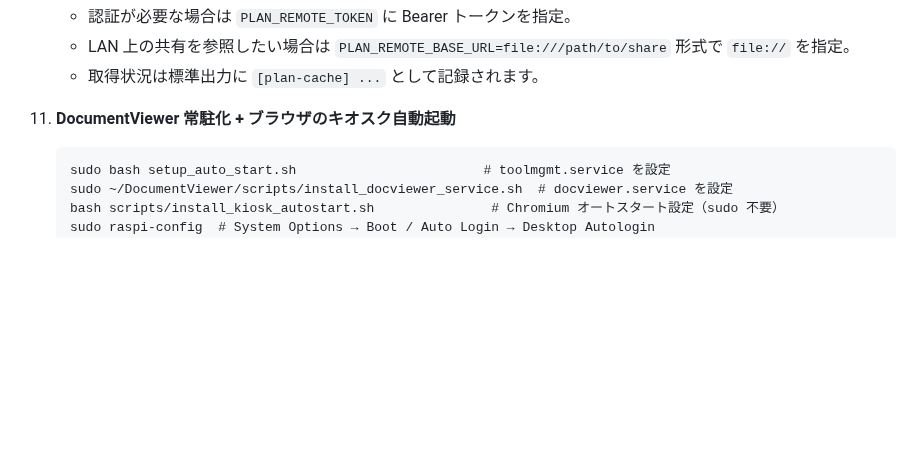
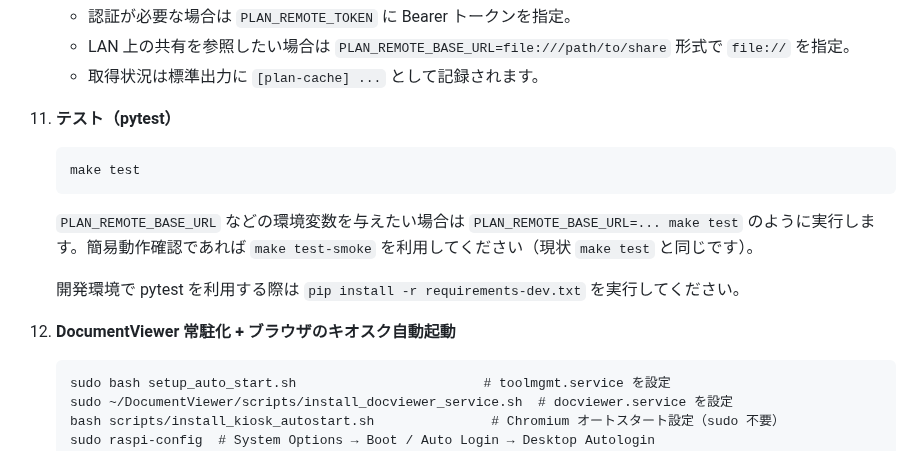
Before and after one commit to denkoushi/tool-management-system02, a Markdown page: README.md, the part around the change. GitHub-like rendering; blank space fills up the shorter version.

```diff
--- a/README.md
+++ b/README.md
@@ -127,7 +127,15 @@
     - LAN 上の共有を参照したい場合は `PLAN_REMOTE_BASE_URL=file:///path/to/share` 形式で `file://` を指定。
     - 取得状況は標準出力に `[plan-cache] ...` として記録されます。
 
-11. **DocumentViewer 常駐化 + ブラウザのキオスク自動起動**
+11. **テスト（pytest）**
+
+        make test
+
+    `PLAN_REMOTE_BASE_URL` などの環境変数を与えたい場合は `PLAN_REMOTE_BASE_URL=... make test` のように実行します。簡易動作確認であれば `make test-smoke` を利用してください（現状 `make test` と同じです）。
+
+    開発環境で pytest を利用する際は `pip install -r requirements-dev.txt` を実行してください。
+
+12. **DocumentViewer 常駐化 + ブラウザのキオスク自動起動**
 
         sudo bash setup_auto_start.sh                        # toolmgmt.service を設定
         sudo ~/DocumentViewer/scripts/install_docviewer_service.sh  # docviewer.service を設定
```
